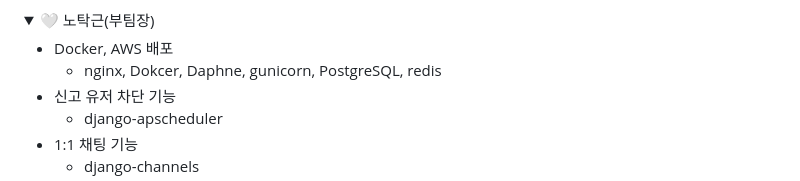
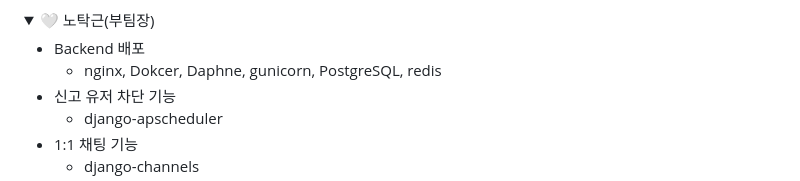
Before and after one commit to ChaeYami/ConnectMe_BE, a Markdown page: README.md, the part around the change. GitHub-like rendering; folded sections open.

```diff
--- a/README.md
+++ b/README.md
@@ -207,7 +207,7 @@ Backend : <img src="https://img.shields.io/badge/python 3.10.6 -3776AB?style=for
 <summary>🤍 노탁근(부팀장)  </summary>
 <div markdown='1'></div>
 
-- Docker, AWS 배포
+- Backend 배포
     - nginx, Dokcer, Daphne, gunicorn, PostgreSQL, redis
 - 신고 유저 차단 기능
     - django-apscheduler
```
